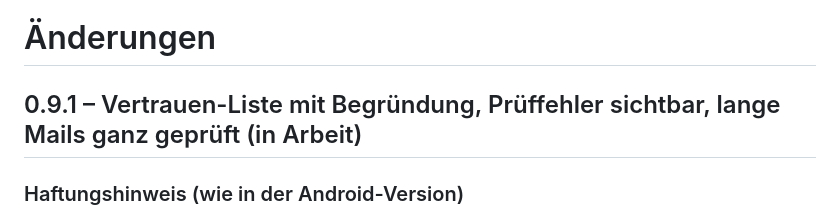
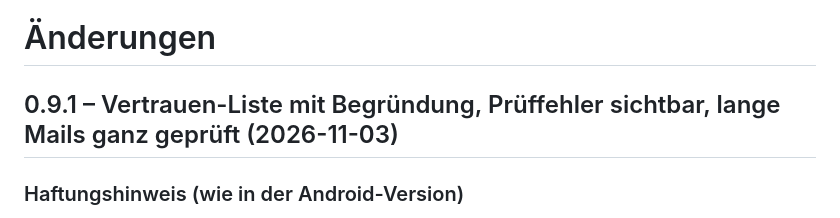
Before and after one commit to Novabird-Addons/Phishing, a Markdown page: CHANGELOG.md, the part around the change. GitHub-like rendering.

Commit message:
Novabird-phishing 0.9.1: Release-Notes, Changelog-Datum
Co-Authored-By: Claude Opus 5.5 <noreply@anthropic.com>

```diff
--- a/CHANGELOG.md
+++ b/CHANGELOG.md
@@ -1,6 +1,6 @@
 # Änderungen
 
-## 0.9.1 – Vertrauen-Liste mit Begründung, Prüffehler sichtbar, lange Mails ganz geprüft (in Arbeit)
+## 0.9.1 – Vertrauen-Liste mit Begründung, Prüffehler sichtbar, lange Mails ganz geprüft (2026-11-03)
 
 ### Haftungshinweis (wie in der Android-Version)
 
```
Also changed, not shown: docs/release-notes-0.9.1.md (added, +13 -0 lines).
